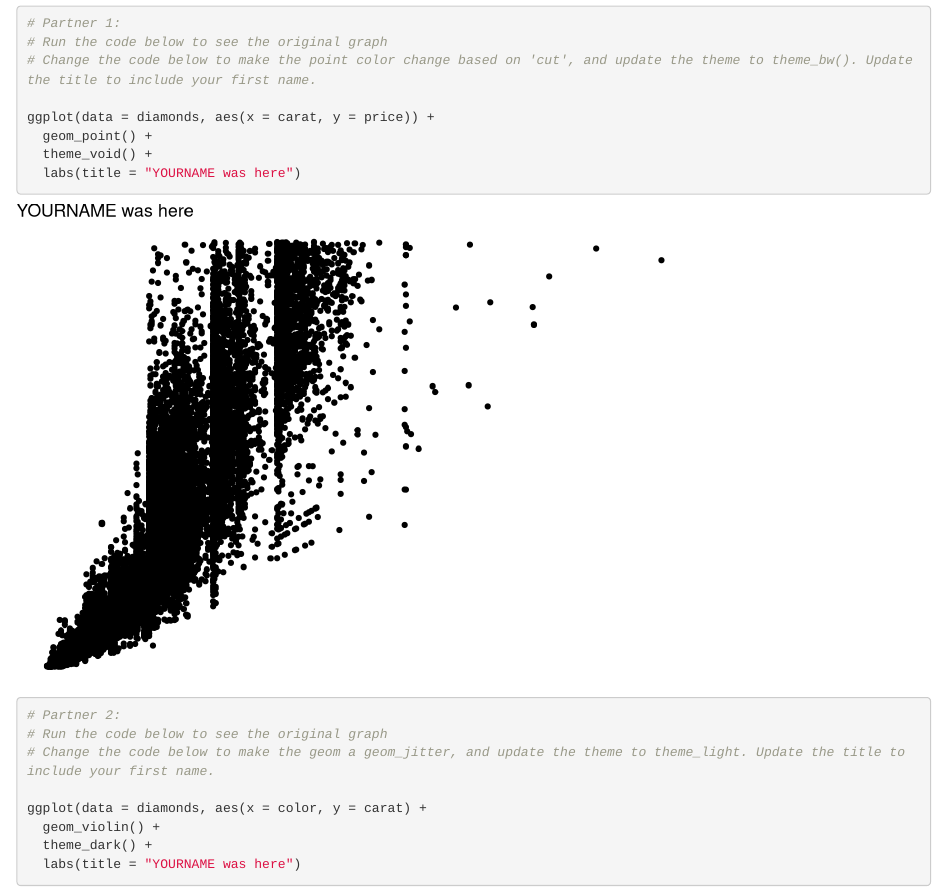
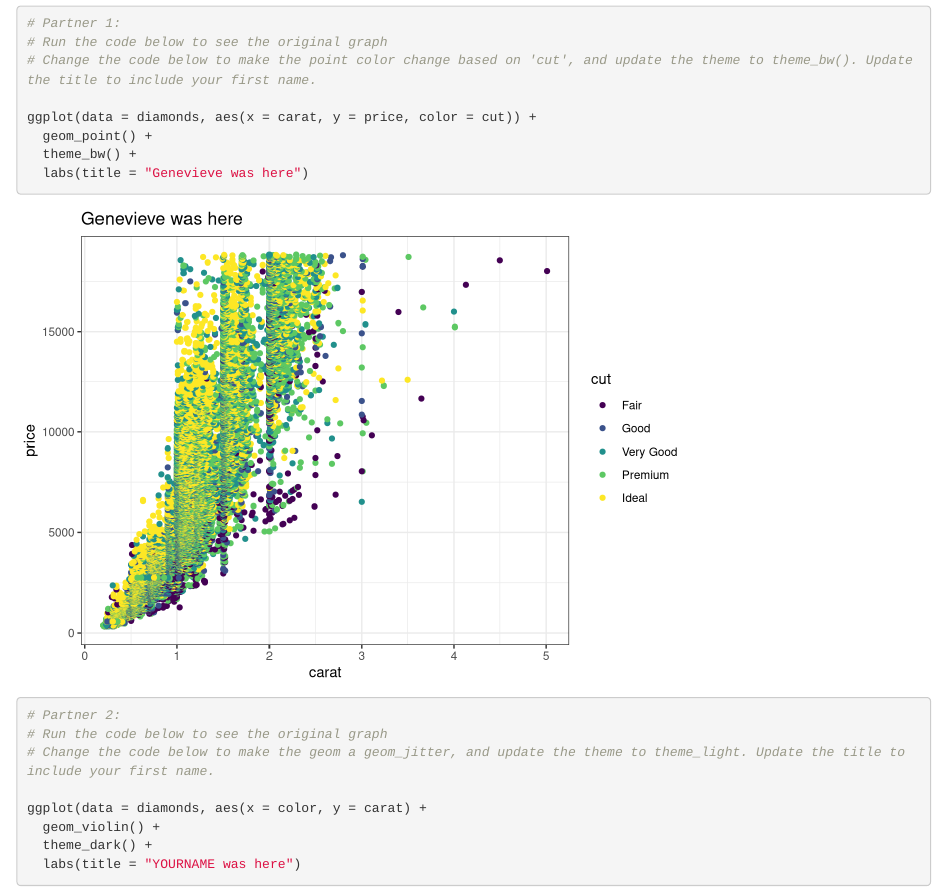
Before and after one commit to genchiong/wild-git-collab, an R Markdown document (git_wild.Rmd): the page in a window 1100 px wide, from 120 px down. Rendered offline with R 4.5, knitr and Pandoc, with nearby package versions.

Commit message:
made changes to partner_1a chunk

````diff
--- a/git_wild.Rmd
+++ b/git_wild.Rmd
@@ -15,10 +15,10 @@ library(tidyverse)
 # Run the code below to see the original graph
 # Change the code below to make the point color change based on 'cut', and update the theme to theme_bw(). Update the title to include your first name.
 
-ggplot(data = diamonds, aes(x = carat, y = price)) +
+ggplot(data = diamonds, aes(x = carat, y = price, color = cut)) +
   geom_point() +
-  theme_void() +
-  labs(title = "YOURNAME was here")
+  theme_bw() +
+  labs(title = "Genevieve was here")
 ```
 
 ```{r partner_2a}
````
